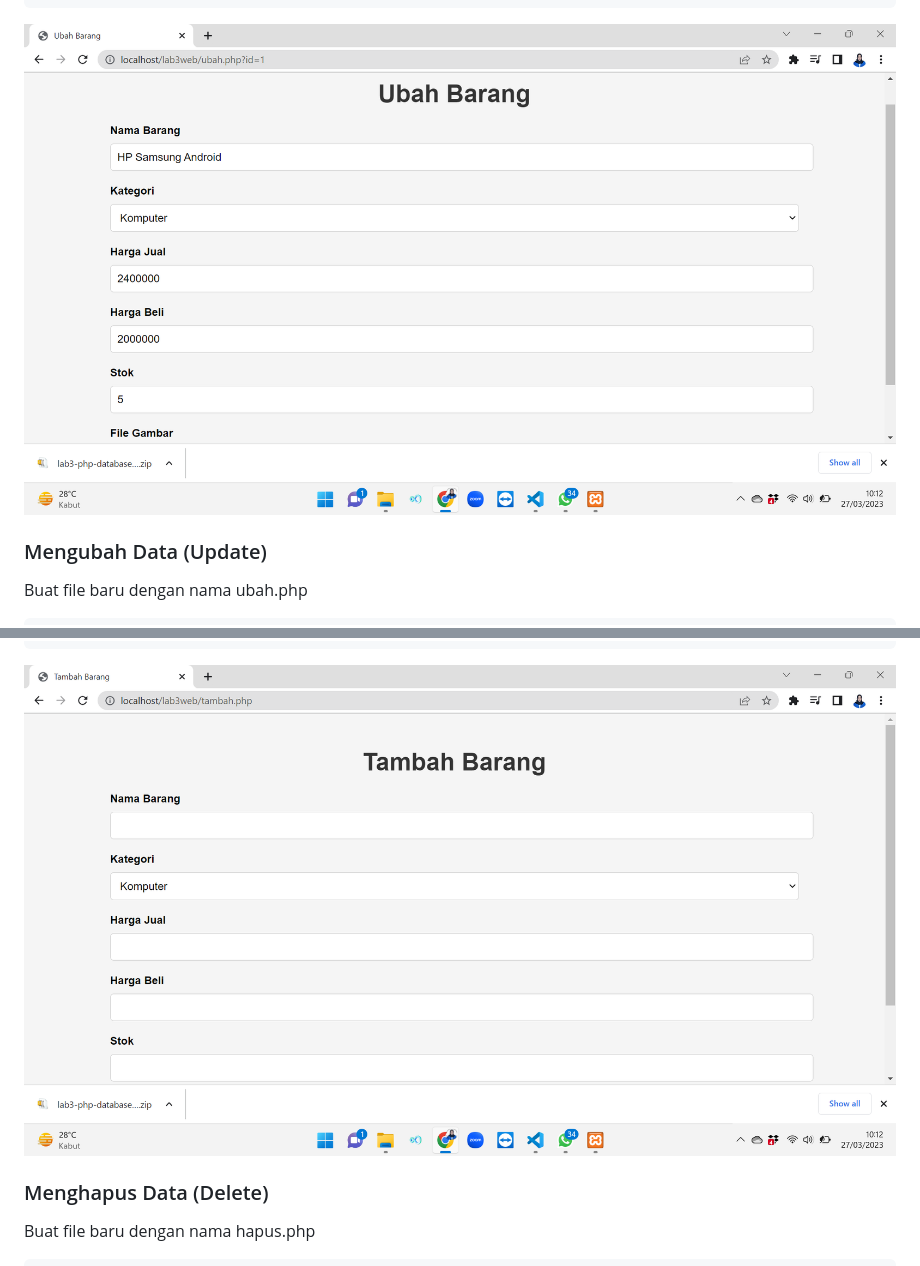
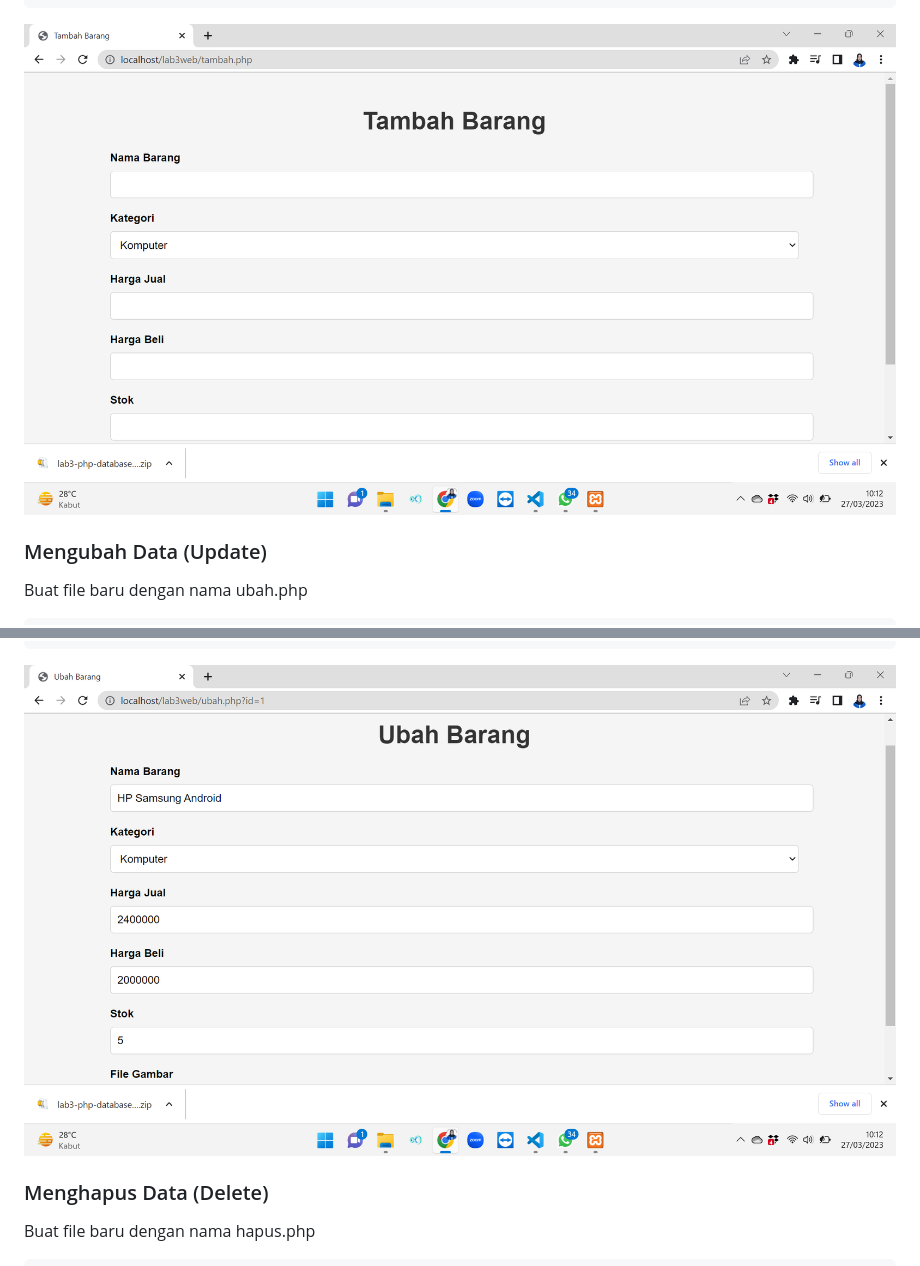
Before and after one commit to zhafiraak/lab3web, a Markdown page: README.md, 2 parts joined by grey strips. Rendered like a GitHub page.

````diff
--- a/README.md
+++ b/README.md
@@ -184,7 +184,7 @@ data">
 </body>
 </html>
 ```
-![Gambar 10](img/10.png)
+![Gambar 10](img/11.png)
 ### Mengubah Data (Update)
 Buat file baru dengan nama ubah.php<p>
 ```
@@ -291,7 +291,7 @@ $data['id_barang'];?>" />
 </body>
 </html>
 ```
-![Gambar 11](img/11.png)
+![Gambar 11](img/10.png)
 ### Menghapus Data (Delete)
 Buat file baru dengan nama hapus.php<p>
 ```
````
